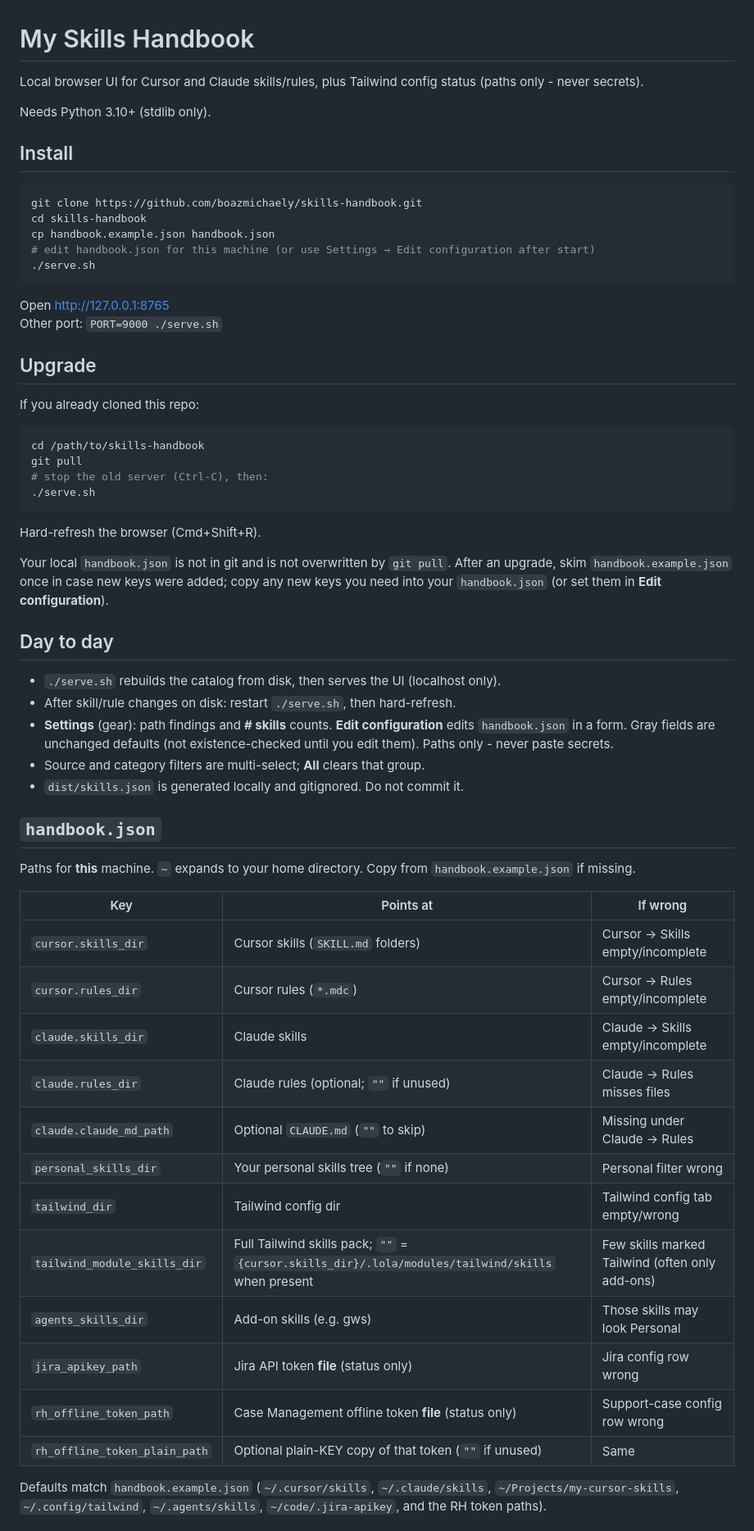
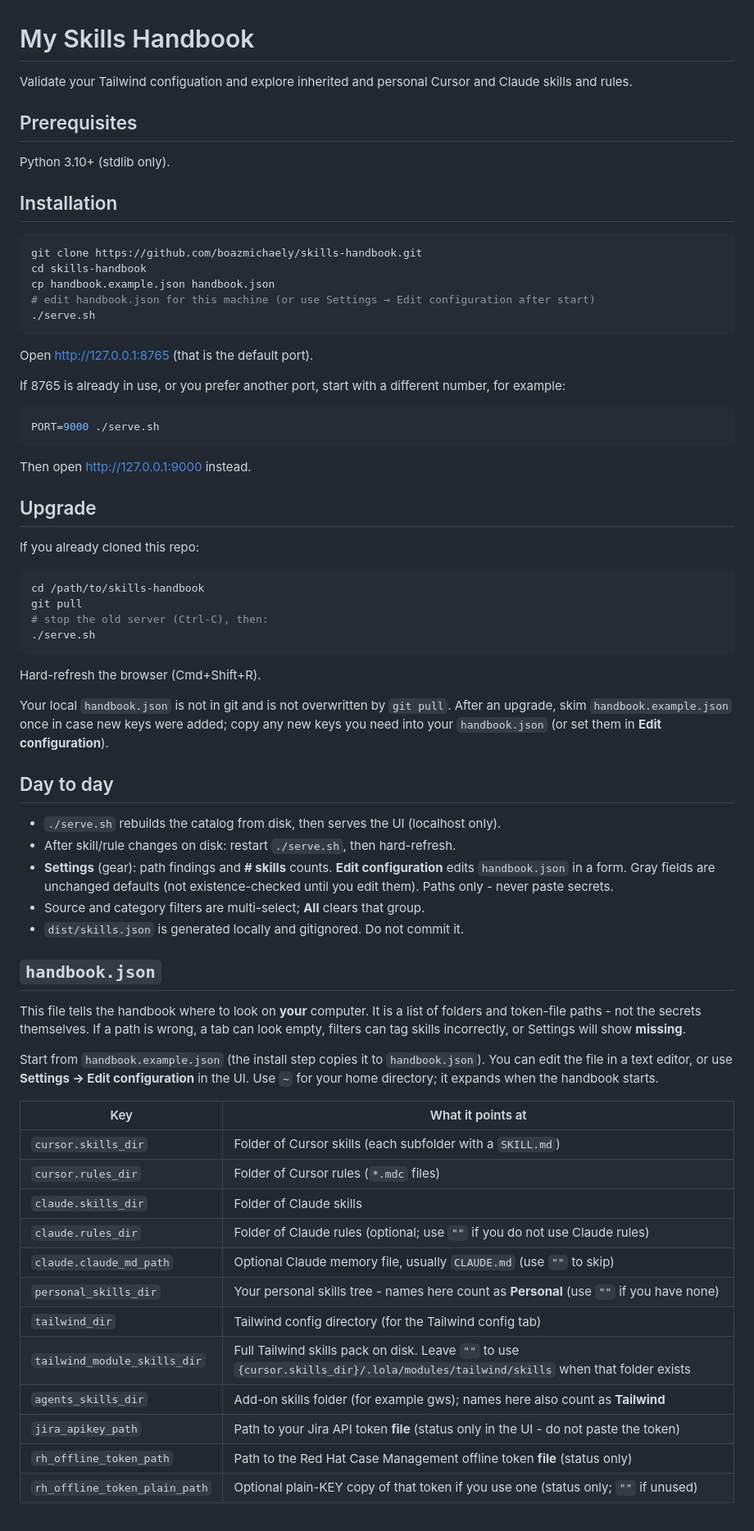
Before and after one commit to boazmichaely/skills-handbook, a Markdown page: README.md, the part around one of its changes. Shown at 82% size. Drawn GitHub-style.

Commit message:
Clarify port override, open handbook.json in plain English, expand troubleshooting.
Drop the confusing If wrong column from the keys table.

Co-authored-by: Cursor <cursoragent@cursor.com>

````diff
--- a/README.md
+++ b/README.md
@@ -1,10 +1,12 @@
 # My Skills Handbook
 
-Local browser UI for Cursor and Claude skills/rules, plus Tailwind config status (paths only - never secrets).
+Validate your Tailwind configuation and explore inherited and personal Cursor and Claude skills and rules.
 
-Needs Python 3.10+ (stdlib only).
 
-## Install
+## Prerequisites
+Python 3.10+ (stdlib only).
+
+## Installation
 
 ```bash
 git clone https://github.com/boazmichaely/skills-handbook.git
@@ -14,11 +16,17 @@ cp handbook.example.json handbook.json
 ./serve.sh
 ```
 
-Open http://127.0.0.1:8765
-Other port: `PORT=9000 ./serve.sh`
+Open http://127.0.0.1:8765 (that is the default port).
+
+If 8765 is already in use, or you prefer another port, start with a different number, for example:
+
+```bash
+PORT=9000 ./serve.sh
+```
+
+Then open http://127.0.0.1:9000 instead.
 
 ## Upgrade
-
 If you already cloned this repo:
 
 ```bash
@@ -30,7 +38,8 @@ git pull
 
 Hard-refresh the browser (Cmd+Shift+R).
 
-Your local `handbook.json` is not in git and is not overwritten by `git pull`. After an upgrade, skim `handbook.example.json` once in case new keys were added; copy any new keys you need into your `handbook.json` (or set them in **Edit configuration**).
+Your local `handbook.json` is not in git and is not overwritten by `git pull`.
+After an upgrade, skim `handbook.example.json` once in case new keys were added; copy any new keys you need into your `handbook.json` (or set them in **Edit configuration**).
 
 ## Day to day
 
@@ -42,21 +51,22 @@ Your local `handbook.json` is not in git and is not overwritten by `git pull`. A
 
 ## `handbook.json`
 
-Paths for **this** machine. `~` expands to your home directory. Copy from `handbook.example.json` if missing.
+This file tells the handbook where to look on **your** computer. It is a list of folders and token-file paths - not the secrets themselves. If a path is wrong, a tab can look empty, filters can tag skills incorrectly, or Settings will show **missing**.
 
-| Key | Points at | If wrong |
-| --- | --- | --- |
-| `cursor.skills_dir` | Cursor skills (`SKILL.md` folders) | Cursor → Skills empty/incomplete |
-| `cursor.rules_dir` | Cursor rules (`*.mdc`) | Cursor → Rules empty/incomplete |
-| `claude.skills_dir` | Claude skills | Claude → Skills empty/incomplete |
-| `claude.rules_dir` | Claude rules (optional; `""` if unused) | Claude → Rules misses files |
-| `claude.claude_md_path` | Optional `CLAUDE.md` (`""` to skip) | Missing under Claude → Rules |
-| `personal_skills_dir` | Your personal skills tree (`""` if none) | Personal filter wrong |
-| `tailwind_dir` | Tailwind config dir | Tailwind config tab empty/wrong |
-| `tailwind_module_skills_dir` | Full Tailwind skills pack; `""` = `{cursor.skills_dir}/.lola/modules/tailwind/skills` when present | Few skills marked Tailwind (often only add-ons) |
-| `agents_skills_dir` | Add-on skills (e.g. gws) | Those skills may look Personal |
-| `jira_apikey_path` | Jira API token **file** (status only) | Jira config row wrong |
-| `rh_offline_token_path` | Case Management offline token **file** (status only) | Support-case config row wrong |
-| `rh_offline_token_plain_path` | Optional plain-KEY copy of that token (`""` if unused) | Same |
+Start from `handbook.example.json` (the install step copies it to `handbook.json`). You can edit the file in a text editor, or use **Settings → Edit configuration** in the UI. Use `~` for your home directory; it expands when the handbook starts.
 
-Defaults match `handbook.example.json` (`~/.cursor/skills`, `~/.claude/skills`, `~/Projects/my-cursor-skills`, `~/.config/tailwind`, `~/.agents/skills`, `~/code/.jira-apikey`, and the RH token paths).
+| Key | What it points at |
+| --- | --- |
+| `cursor.skills_dir` | Folder of Cursor skills (each subfolder with a `SKILL.md`) |
+| `cursor.rules_dir` | Folder of Cursor rules (`*.mdc` files) |
+| `claude.skills_dir` | Folder of Claude skills |
+| `claude.rules_dir` | Folder of Claude rules (optional; use `""` if you do not use Claude rules) |
+| `claude.claude_md_path` | Optional Claude memory file, usually `CLAUDE.md` (use `""` to skip) |
+| `personal_skills_dir` | Your personal skills tree - names here count as **Personal** (use `""` if you have none) |
+| `tailwind_dir` | Tailwind config directory (for the Tailwind config tab) |
+| `tailwind_module_skills_dir` | Full Tailwind skills pack on disk. Leave `""` to use `{cursor.skills_dir}/.lola/modules/tailwind/skills` when that folder exists |
+| `agents_skills_dir` | Add-on skills folder (for example gws); names here also count as **Tailwind** |
+| `jira_apikey_path` | Path to your Jira API token **file** (status only in the UI - do not paste the token) |
+| `rh_offline_token_path` | Path to the Red Hat Case Management offline token **file** (status only) |
+| `rh_offline_token_plain_path` | Optional plain-KEY copy of that token if you use one (status only; `""` if unused) |
+
````
Also changed, not shown: other parts of README.md (+17 -12 lines).
